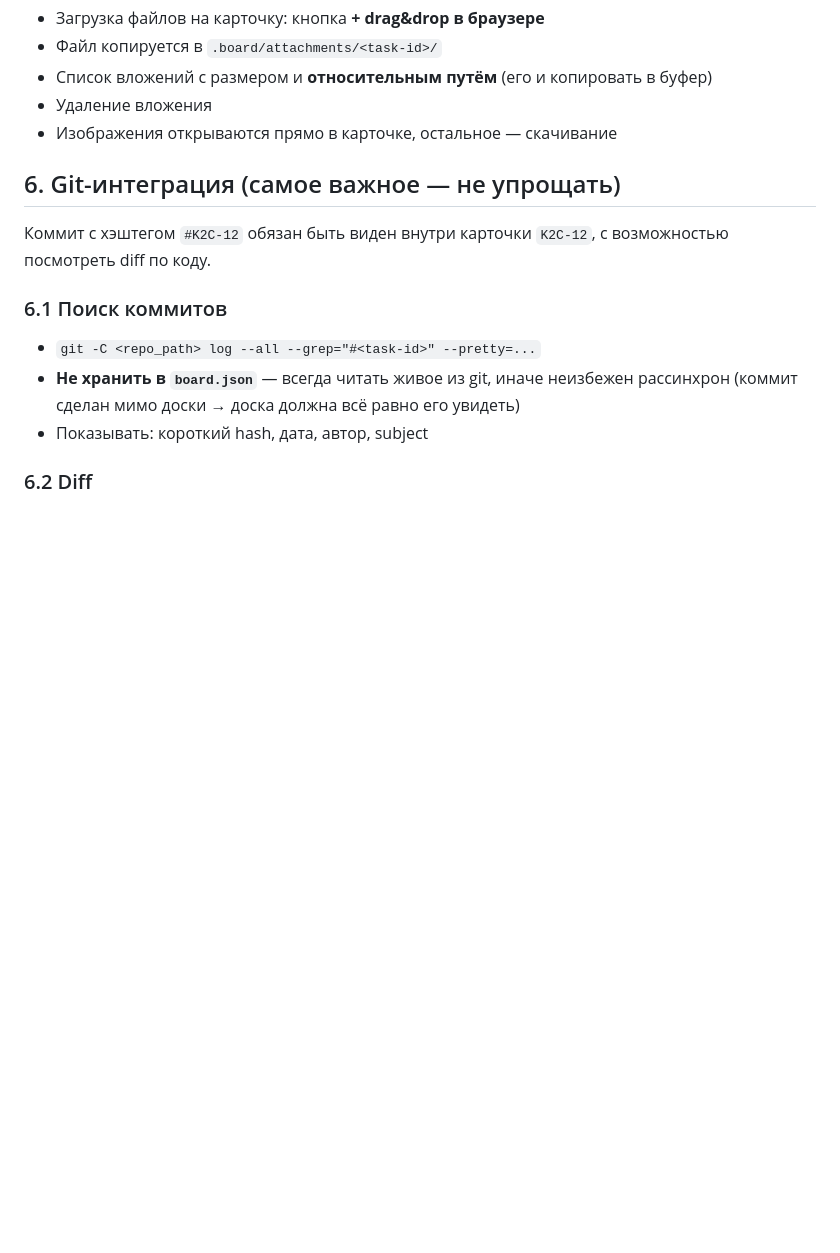
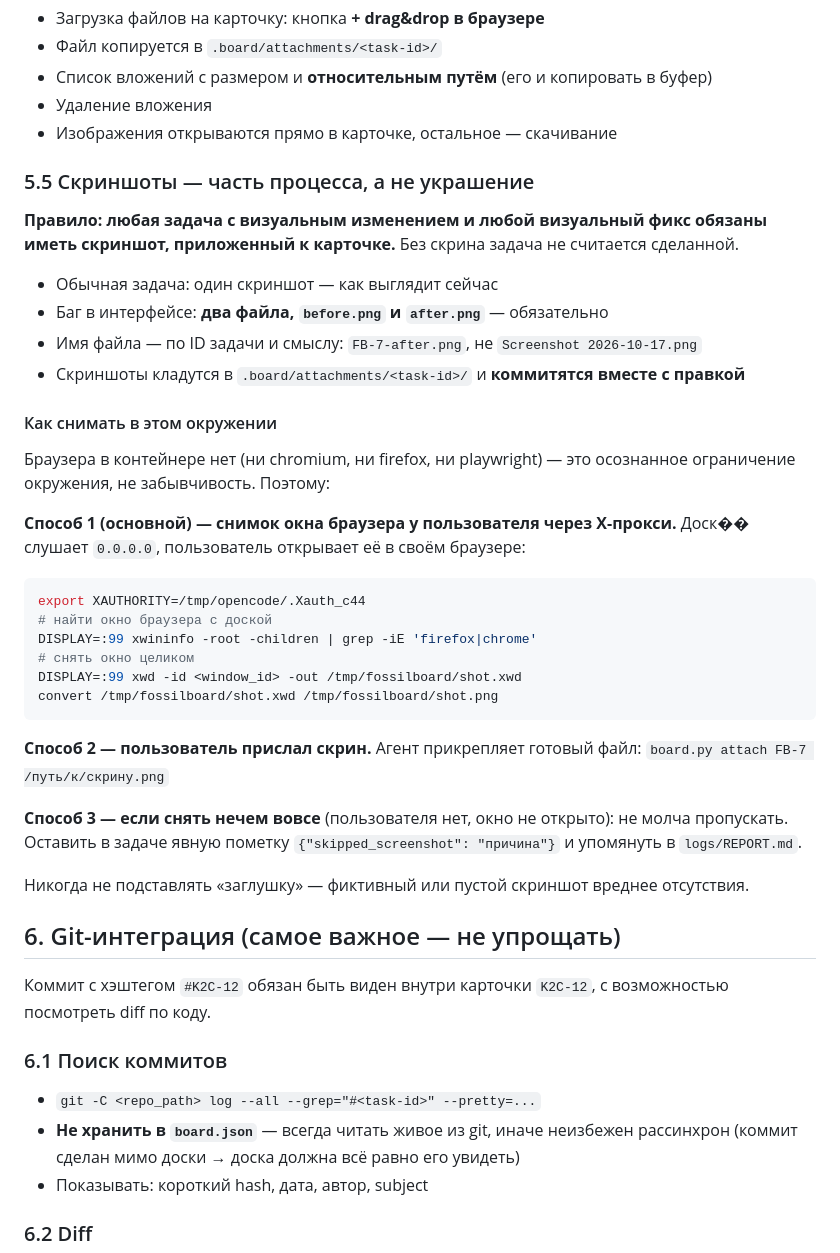
Before and after one commit to webusis/FossilBoard, a Markdown page: TASK.md, the part around one of its changes. Rendered like a GitHub page; blank space fills up the shorter version.

````diff
--- a/TASK.md
+++ b/TASK.md
@@ -127,6 +127,41 @@
 - Удаление вложения
 - Изображения открываются прямо в карточке, остальное — скачивание
 
+### 5.5 Скриншоты — часть процесса, а не украшение
+
+**Правило: любая задача с визуальным изменением и любой визуальный фикс обязаны
+иметь скриншот, приложенный к карточке.** Без скрина задача не считается сделанной.
+
+- Обычная задача: один скриншот — как выглядит сейчас
+- Баг в интерфейсе: **два файла, `before.png` и `after.png`** — обязательно
+- Имя файла — по ID задачи и смыслу: `FB-7-after.png`, не `Screenshot 2026-10-17.png`
+- Скриншоты кладутся в `.board/attachments/<task-id>/` и **коммитятся вместе с правкой**
+
+#### Как снимать в этом окружении
+Браузера в контейнере нет (ни chromium, ни firefox, ни playwright) — это осознанное
+ограничение окружения, не забывчивость. Поэтому:
+
+**Способ 1 (основной) — снимок окна браузера у пользователя через X-прокси.**
+Доск�� слушает `0.0.0.0`, пользователь открывает её в своём браузере:
+
+```bash
+export XAUTHORITY=/tmp/opencode/.Xauth_c44
+# найти окно браузера с доской
+DISPLAY=:99 xwininfo -root -children | grep -iE 'firefox|chrome'
+# снять окно целиком
+DISPLAY=:99 xwd -id <window_id> -out /tmp/fossilboard/shot.xwd
+convert /tmp/fossilboard/shot.xwd /tmp/fossilboard/shot.png
+```
+
+**Способ 2 — пользователь прислал скрин.** Агент прикрепляет готовый файл:
+`board.py attach FB-7 /путь/к/скрину.png`
+
+**Способ 3 — если снять нечем вовсе** (пользователя нет, окно не открыто):
+не молча пропускать. Оставить в задаче явную пометку
+`{"skipped_screenshot": "причина"}` и упомянуть в `logs/REPORT.md`.
+
+Никогда не подставлять «заглушку» — фиктивный или пустой скриншот вреднее отсутствия.
+
 ## 6. Git-интеграция (самое важное — не упрощать)
 
 Коммит с хэштегом `#K2C-12` обязан быть виден внутри карточки `K2C-12`,
````
Also changed, not shown: other parts of TASK.md (+22 -9 lines).
